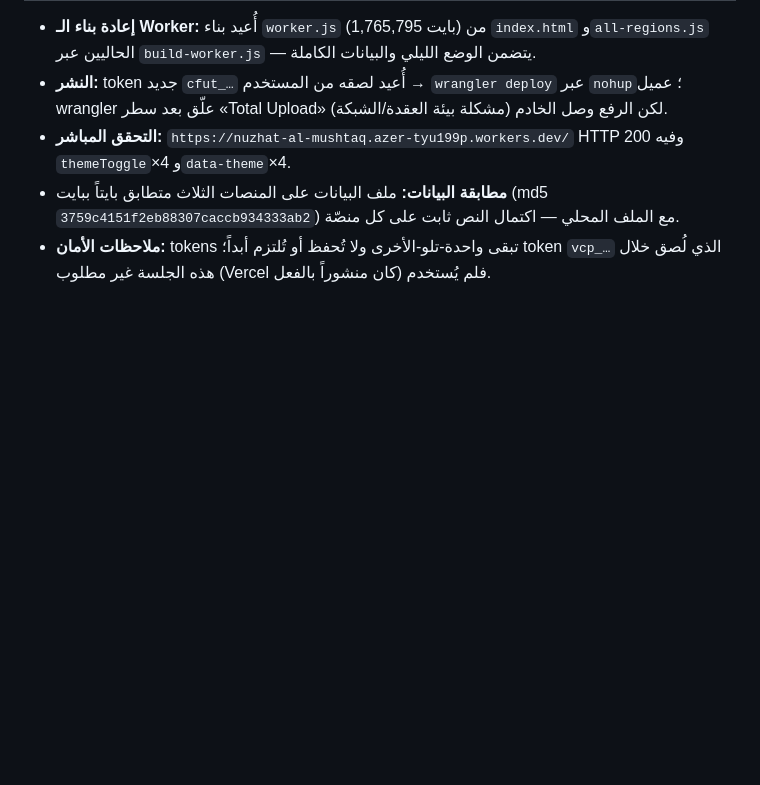
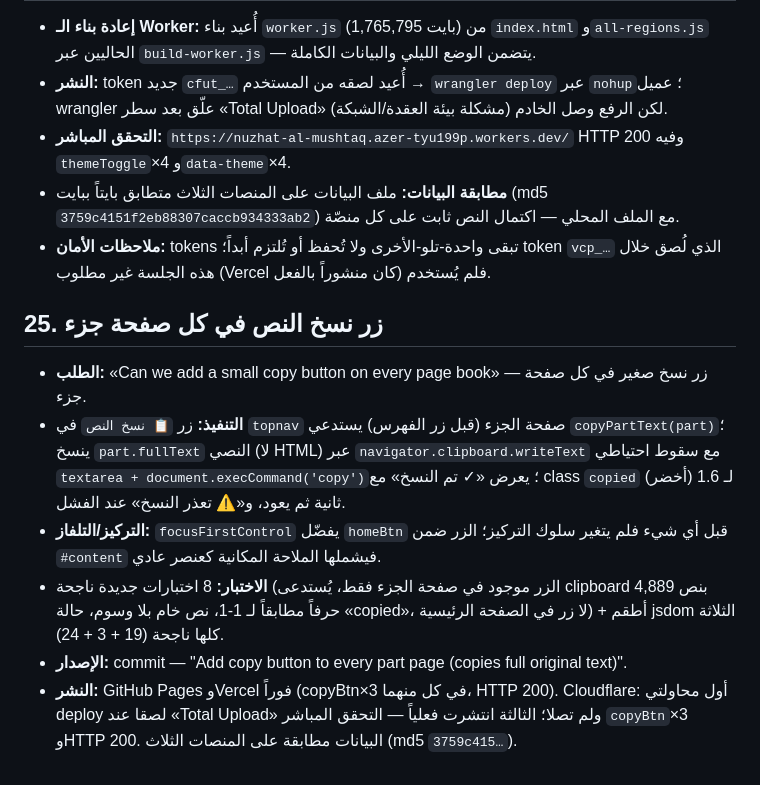
Before and after one commit to ucfzem/nuzhat-al-mushtaq, a Markdown page: github.md, the part around the change. Drawn GitHub-style; blank space fills up the shorter version.

Commit message:
Backup: section 25 copy button

```diff
--- a/github.md
+++ b/github.md
@@ -267,3 +267,12 @@
 - **التحقق المباشر:** `https://nuzhat-al-mushtaq.azer-tyu199p.workers.dev/` HTTP 200 وفيه `themeToggle`×4 و`data-theme`×4.
 - **مطابقة البيانات:** ملف البيانات على المنصات الثلاث متطابق بايتاً ببايت (md5 `3759c4151f2eb88307caccb934333ab2`) مع الملف المحلي — اكتمال النص ثابت على كل منصّة.
 - **ملاحظات الأمان:** tokens تبقى واحدة-تلو-الأخرى ولا تُحفظ أو تُلتزم أبداً؛ token `vcp_…` الذي لُصق خلال هذه الجلسة غير مطلوب (Vercel كان منشوراً بالفعل) فلم يُستخدم.
+
+## 25. زر نسخ النص في كل صفحة جزء
+
+- **الطلب:** «Can we add a small copy button on every page book» — زر نسخ صغير في كل صفحة جزء.
+- **التنفيذ:** زر `📋 نسخ النص` في `topnav` صفحة الجزء (قبل زر الفهرس) يستدعي `copyPartText(part)`؛ ينسخ `part.fullText` النصي (لا HTML) عبر `navigator.clipboard.writeText` مع سقوط احتياطي `textarea + document.execCommand('copy')`؛ يعرض «✓ تم النسخ» مع class `copied` (أخضر) لـ 1.6 ثانية ثم يعود، و«⚠️ تعذر النسخ» عند الفشل.
+- **التركيز/التلفاز:** `focusFirstControl` يفضّل `homeBtn` قبل أي شيء فلم يتغير سلوك التركيز؛ الزر ضمن `#content` فيشملها الملاحة المكانية كعنصر عادي.
+- **الاختبار:** 8 اختبارات جديدة ناجحة (الزر موجود في صفحة الجزء فقط، يُستدعى clipboard بنص 4,889 حرفاً مطابقاً لـ 1-1، نص خام بلا وسوم، حالة «copied»، لا زر في الصفحة الرئيسية) + أطقم jsdom الثلاثة كلها ناجحة (19 + 3 + 24).
+- **الإصدار:** commit — "Add copy button to every part page (copies full original text)".
+- **النشر:** GitHub Pages وVercel فوراً (copyBtn×3 في كل منهما، HTTP 200). Cloudflare: أول محاولتي deploy لصقا عند «Total Upload» ولم تصلا؛ الثالثة انتشرت فعلياً — التحقق المباشر `copyBtn`×3 وHTTP 200. البيانات مطابقة على المنصات الثلاث (md5 `3759c415…`).
```
